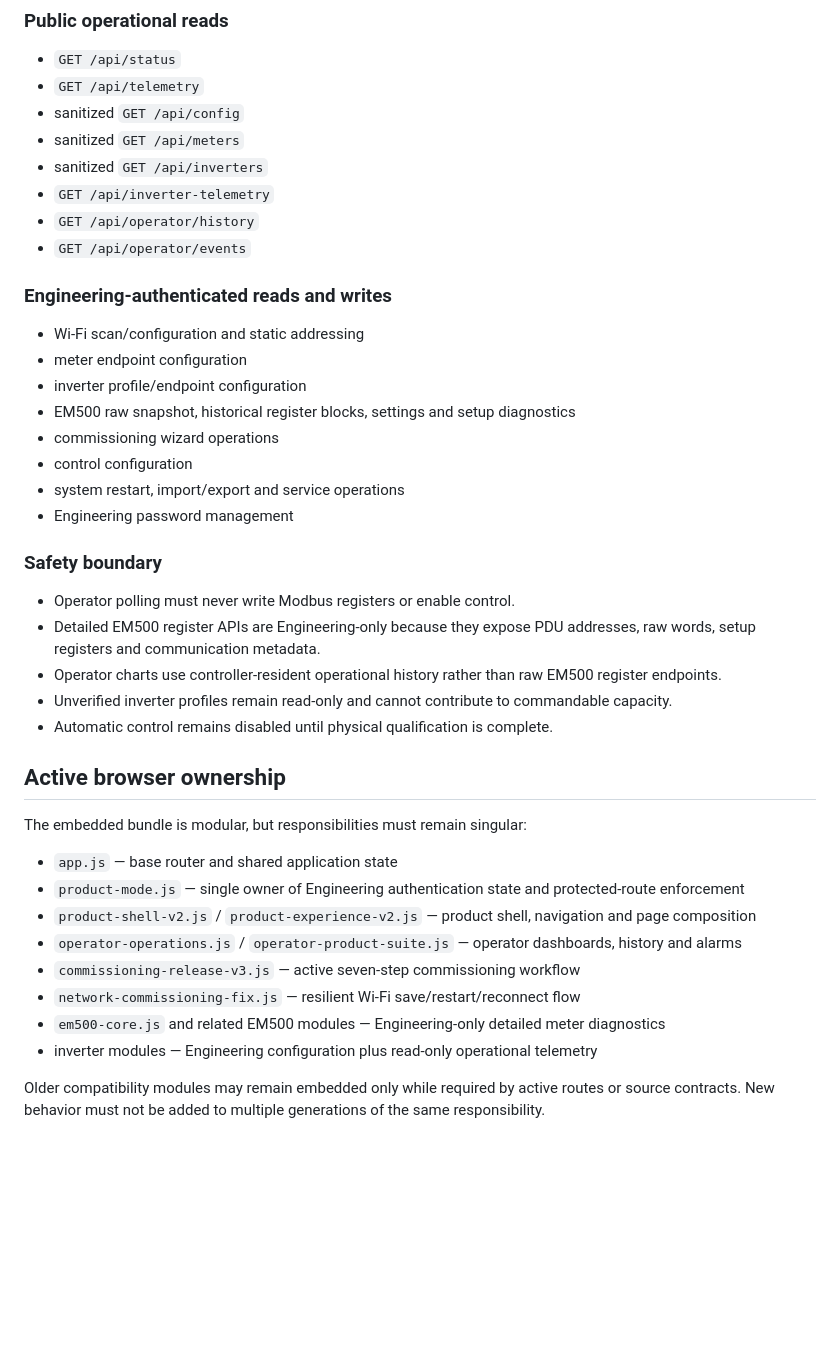
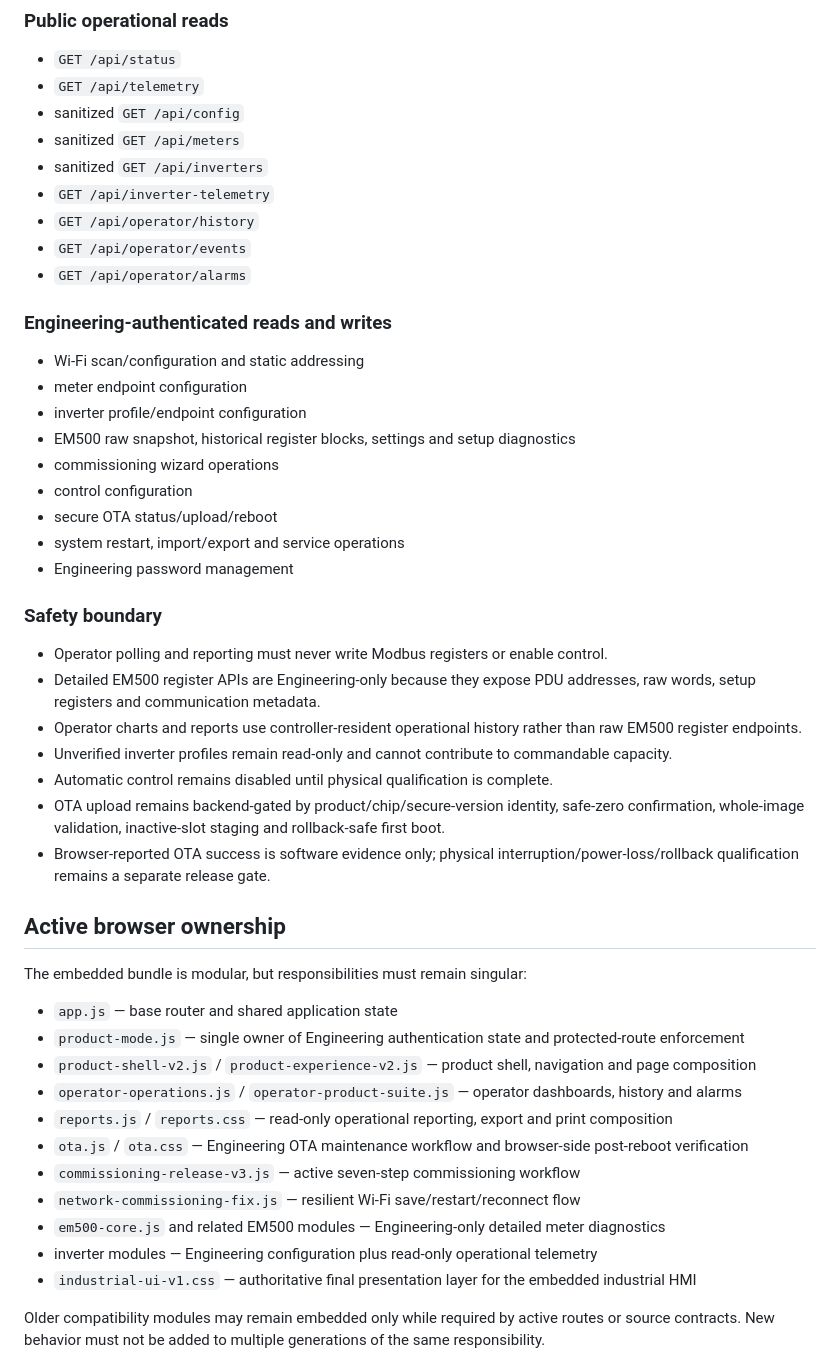
Before and after one commit to raohassandev/esp32_firmware, a Markdown page: web/README.md, the part around one of its changes. Rendered like a GitHub page; blank space fills up the shorter version.

Commit message:
docs(web): document reports and guided OTA ownership

```diff
--- a/web/README.md
+++ b/web/README.md
@@ -41,6 +44,7 @@ Development auto-unlock is disabled in production candidates. A `401` may redire
 - `GET /api/inverter-telemetry`
 - `GET /api/operator/history`
 - `GET /api/operator/events`
+- `GET /api/operator/alarms`
 
 ### Engineering-authenticated reads and writes
 
@@ -50,16 +54,19 @@ Development auto-unlock is disabled in production candidates. A `401` may redire
 - EM500 raw snapshot, historical register blocks, settings and setup diagnostics
 - commissioning wizard operations
 - control configuration
+- secure OTA status/upload/reboot
 - system restart, import/export and service operations
 - Engineering password management
 
 ### Safety boundary
 
-- Operator polling must never write Modbus registers or enable control.
+- Operator polling and reporting must never write Modbus registers or enable control.
 - Detailed EM500 register APIs are Engineering-only because they expose PDU addresses, raw words, setup registers and communication metadata.
-- Operator charts use controller-resident operational history rather than raw EM500 register endpoints.
+- Operator charts and reports use controller-resident operational history rather than raw EM500 register endpoints.
 - Unverified inverter profiles remain read-only and cannot contribute to commandable capacity.
 - Automatic control remains disabled until physical qualification is complete.
+- OTA upload remains backend-gated by product/chip/secure-version identity, safe-zero confirmation, whole-image validation, inactive-slot staging and rollback-safe first boot.
+- Browser-reported OTA success is software evidence only; physical interruption/power-loss/rollback qualification remains a separate release gate.
 
 ## Active browser ownership
 
@@ -69,10 +76,13 @@ The embedded bundle is modular, but responsibilities must remain singular:
 - `product-mode.js` — single owner of Engineering authentication state and protected-route enforcement
 - `product-shell-v2.js` / `product-experience-v2.js` — product shell, navigation and page composition
 - `operator-operations.js` / `operator-product-suite.js` — operator dashboards, history and alarms
+- `reports.js` / `reports.css` — read-only operational reporting, export and print composition
+- `ota.js` / `ota.css` — Engineering OTA maintenance workflow and browser-side post-reboot verification
 - `commissioning-release-v3.js` — active seven-step commissioning workflow
 - `network-commissioning-fix.js` — resilient Wi-Fi save/restart/reconnect flow
 - `em500-core.js` and related EM500 modules — Engineering-only detailed meter diagnostics
 - inverter modules — Engineering configuration plus read-only operational telemetry
+- `industrial-ui-v1.css` — authoritative final presentation layer for the embedded industrial HMI
 
 Older compatibility modules may remain embedded only while required by active routes or source contracts. New behavior must not be added to multiple generations of the same responsibility.
 
```
Also changed, not shown: other parts of web/README.md (+11 -5 lines).
